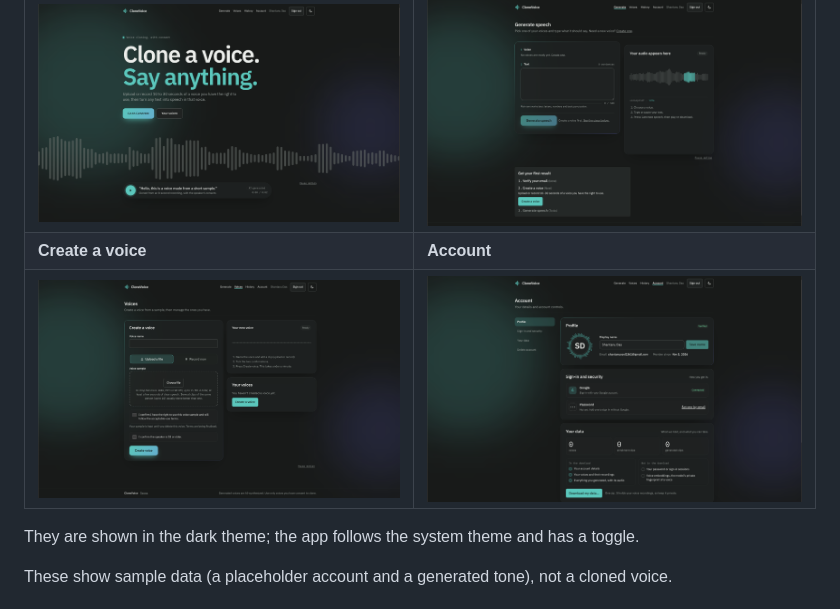
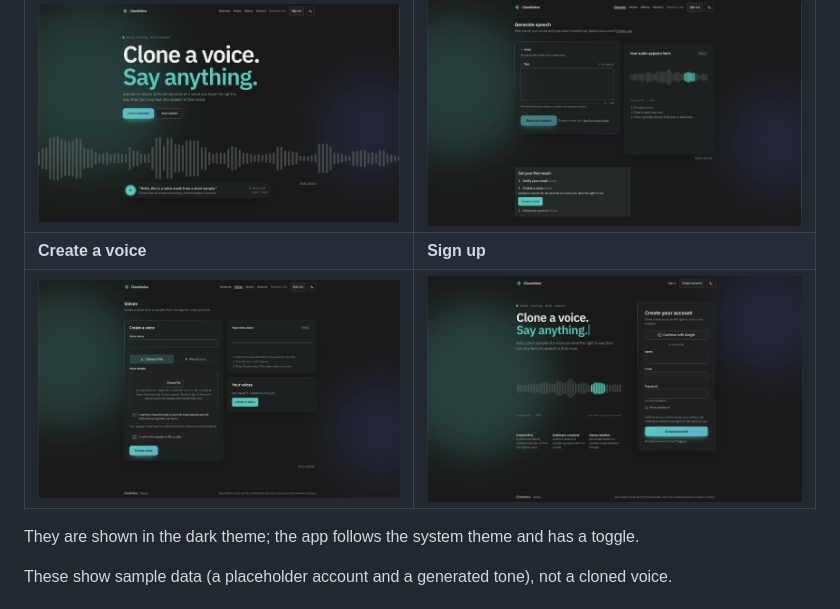
Before and after one commit to ShantanuDas15/Clone-Voice, a Markdown page: README.md, the part around the change. Drawn GitHub-style; pictures changed too: docs/screenshots/account.png (deleted), docs/screenshots/signup.png (added).

Commit message:
docs(readme): Show the sign-up screen instead of the account screen

```diff
--- a/README.md
+++ b/README.md
@@ -233,8 +233,8 @@ The backend tests use SQLite and mock the speech models, so they need no weights
 | Home | Generate speech |
 |---|---|
 | ![Home page with the voiceprint hero and a playable sample](docs/screenshots/home.png) | ![Generate screen with the text box, a result panel and the getting-started steps](docs/screenshots/generate.png) |
-| **Create a voice** | **Account** |
-| ![Voices screen with the upload or record form and the two consent confirmations](docs/screenshots/voices.png) | ![Account screen with profile, sign-in and security, and the data export](docs/screenshots/account.png) |
+| **Create a voice** | **Sign up** |
+| ![Voices screen with the upload or record form and the two consent confirmations](docs/screenshots/voices.png) | ![Sign-up screen with Google sign-in, the email form and the consent-first principles](docs/screenshots/signup.png) |
 
 They are shown in the dark theme; the app follows the system theme and has a toggle.
 
```
